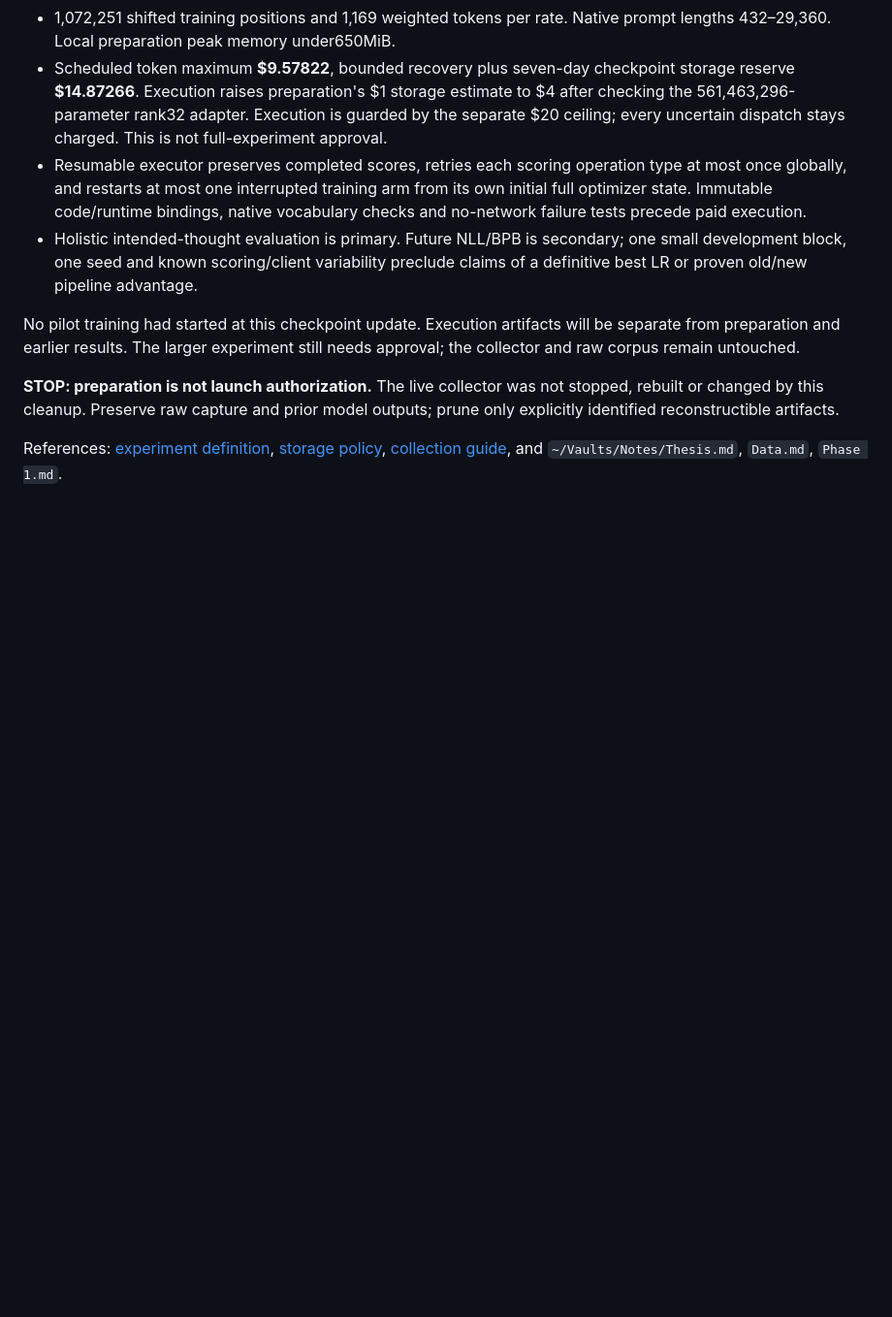
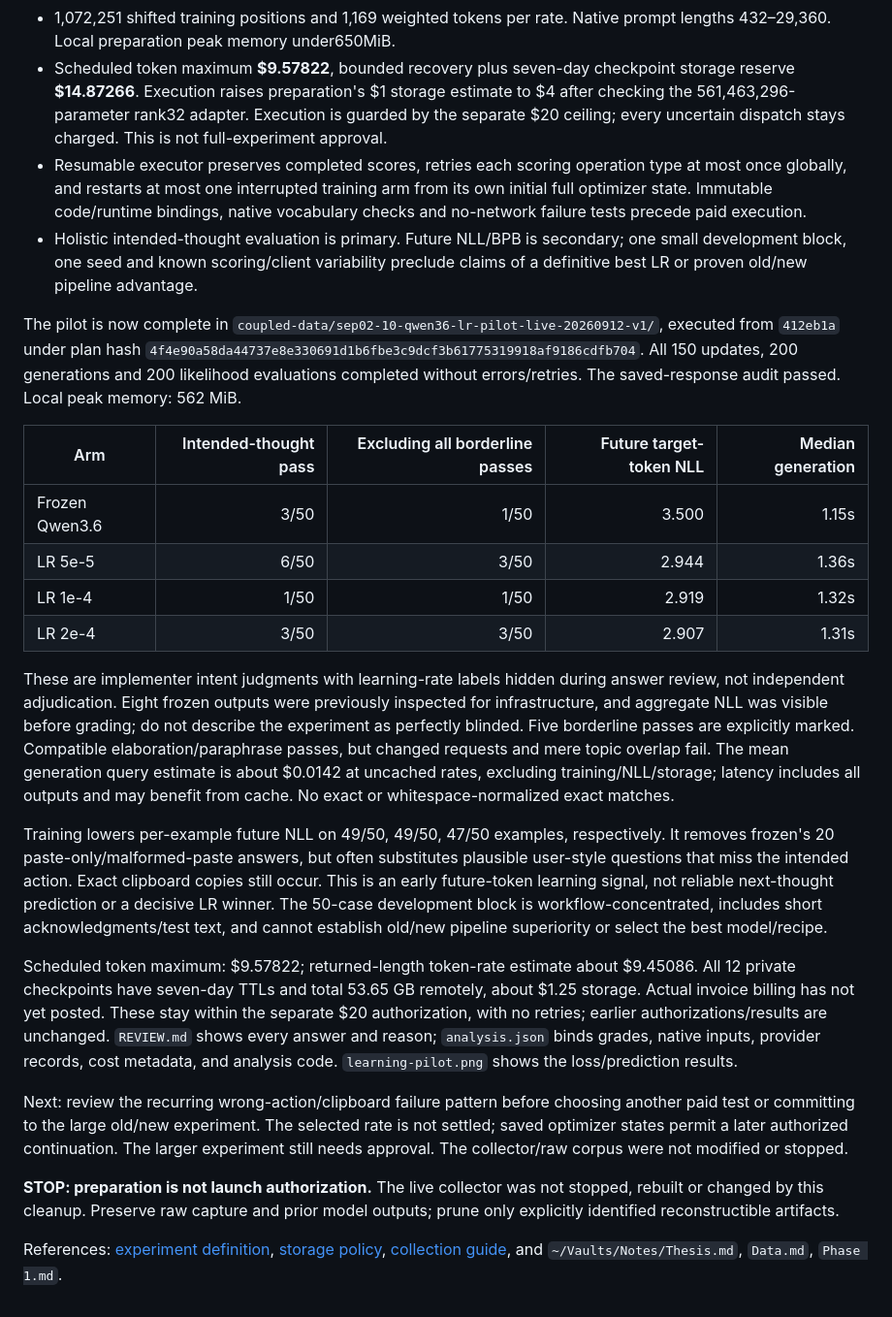
Before and after one commit to handsdiff/coupled, a Markdown page: checkpoint.md, the part around the change. Shown at 97% size. Rendered like a GitHub page; blank space fills up the shorter version.

Commit message:
Record completed Qwen future-write pilot and graded results

```diff
--- a/checkpoint.md
+++ b/checkpoint.md
@@ -239,9 +239,49 @@ training target is available before the evaluation block begins.
   one small development block, one seed and known scoring/client variability
   preclude claims of a definitive best LR or proven old/new pipeline advantage.
 
-No pilot training had started at this checkpoint update. Execution artifacts
-will be separate from preparation and earlier results. The larger experiment
-still needs approval; the collector and raw corpus remain untouched.
+The pilot is now complete in
+`coupled-data/sep02-10-qwen36-lr-pilot-live-20260912-v1/`, executed from `412eb1a`
+under plan hash `4f4e90a58da44737e8e330691d1b6fbe3c9dcf3b61775319918af9186cdfb704`.
+All 150 updates, 200 generations and 200 likelihood evaluations completed without
+errors/retries. The saved-response audit passed. Local peak memory: 562 MiB.
+
+| Arm | Intended-thought pass | Excluding all borderline passes | Future target-token NLL | Median generation |
+|---|---:|---:|---:|---:|
+| Frozen Qwen3.6 | 3/50 | 1/50 | 3.500 | 1.15s |
+| LR 5e-5 | 6/50 | 3/50 | 2.944 | 1.36s |
+| LR 1e-4 | 1/50 | 1/50 | 2.919 | 1.32s |
+| LR 2e-4 | 3/50 | 3/50 | 2.907 | 1.31s |
+
+These are implementer intent judgments with learning-rate labels hidden during
+answer review, not independent adjudication. Eight frozen outputs were previously
+inspected for infrastructure, and aggregate NLL was visible before grading; do
+not describe the experiment as perfectly blinded. Five borderline passes are
+explicitly marked. Compatible elaboration/paraphrase passes, but changed requests
+and mere topic overlap fail. The mean generation query estimate is about $0.0142
+at uncached rates, excluding training/NLL/storage; latency includes all outputs
+and may benefit from cache. No exact or whitespace-normalized exact matches.
+
+Training lowers per-example future NLL on 49/50, 49/50, 47/50 examples, respectively.
+It removes frozen's 20 paste-only/malformed-paste answers, but often substitutes
+plausible user-style questions that miss the intended action. Exact clipboard
+copies still occur. This is an early future-token learning signal, not reliable
+next-thought prediction or a decisive LR winner. The 50-case development block
+is workflow-concentrated, includes short acknowledgments/test text, and cannot
+establish old/new pipeline superiority or select the best model/recipe.
+
+Scheduled token maximum: $9.57822; returned-length token-rate estimate about
+$9.45086. All 12 private checkpoints have seven-day TTLs and total 53.65 GB remotely,
+about $1.25 storage. Actual invoice billing has not yet posted. These stay within
+the separate $20 authorization, with no retries; earlier authorizations/results
+are unchanged. `REVIEW.md` shows every answer and reason; `analysis.json` binds
+grades, native inputs, provider records, cost metadata, and analysis code.
+`learning-pilot.png` shows the loss/prediction results.
+
+Next: review the recurring wrong-action/clipboard failure pattern before choosing
+another paid test or committing to the large old/new experiment. The selected
+rate is not settled; saved optimizer states permit a later authorized continuation.
+The larger experiment still needs approval. The collector/raw corpus were not
+modified or stopped.
 
 **STOP: preparation is not launch authorization.** The live collector was not
 stopped, rebuilt or changed by this cleanup. Preserve raw capture and prior
```
